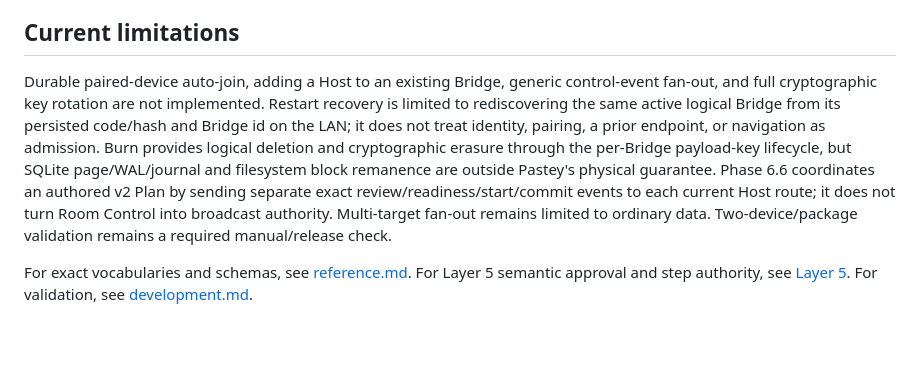
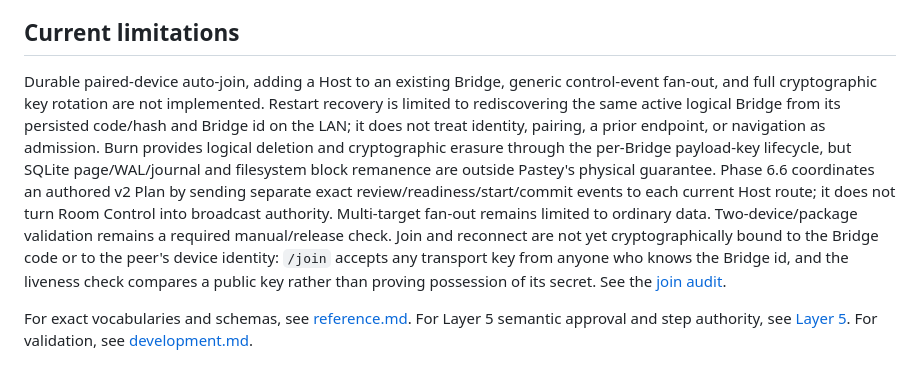
Before and after one commit to xpan0988/Pastey, a Markdown page: docs/layers/layer-4-bridge.md, the part around the change. Drawn GitHub-style; blank space fills up the shorter version.

Commit message:
Document the Bridge join and reconnect audit
Records message sequences, findings per threat model, and the fix
options with a recommendation; Layer 4 now states the limitation and
links the audit.

```diff
--- a/docs/layers/layer-4-bridge.md
+++ b/docs/layers/layer-4-bridge.md
@@ -54,7 +54,7 @@ Disconnect, explicit departure, Burn, and startup recovery invalidate current-se
 
 ## Current limitations
 
-Durable paired-device auto-join, adding a Host to an existing Bridge, generic control-event fan-out, and full cryptographic key rotation are not implemented. Restart recovery is limited to rediscovering the same active logical Bridge from its persisted code/hash and Bridge id on the LAN; it does not treat identity, pairing, a prior endpoint, or navigation as admission. Burn provides logical deletion and cryptographic erasure through the per-Bridge payload-key lifecycle, but SQLite page/WAL/journal and filesystem block remanence are outside Pastey's physical guarantee. Phase 6.6 coordinates an authored v2 Plan by sending separate exact review/readiness/start/commit events to each current Host route; it does not turn Room Control into broadcast authority. Multi-target fan-out remains limited to ordinary data. Two-device/package validation remains a required manual/release check.
+Durable paired-device auto-join, adding a Host to an existing Bridge, generic control-event fan-out, and full cryptographic key rotation are not implemented. Restart recovery is limited to rediscovering the same active logical Bridge from its persisted code/hash and Bridge id on the LAN; it does not treat identity, pairing, a prior endpoint, or navigation as admission. Burn provides logical deletion and cryptographic erasure through the per-Bridge payload-key lifecycle, but SQLite page/WAL/journal and filesystem block remanence are outside Pastey's physical guarantee. Phase 6.6 coordinates an authored v2 Plan by sending separate exact review/readiness/start/commit events to each current Host route; it does not turn Room Control into broadcast authority. Multi-target fan-out remains limited to ordinary data. Two-device/package validation remains a required manual/release check. Join and reconnect are not yet cryptographically bound to the Bridge code or to the peer's device identity: `/join` accepts any transport key from anyone who knows the Bridge id, and the liveness check compares a public key rather than proving possession of its secret. See the [join audit](layer-4-join-audit.md).
 
 For exact vocabularies and schemas, see [reference.md](../reference.md). For Layer 5 semantic approval and step authority, see [Layer 5](layer-5-agent.md). For validation, see [development.md](../development.md).
 
```
Also changed, not shown: docs/layers/layer-4-join-audit.md (added, +155 -0 lines).
